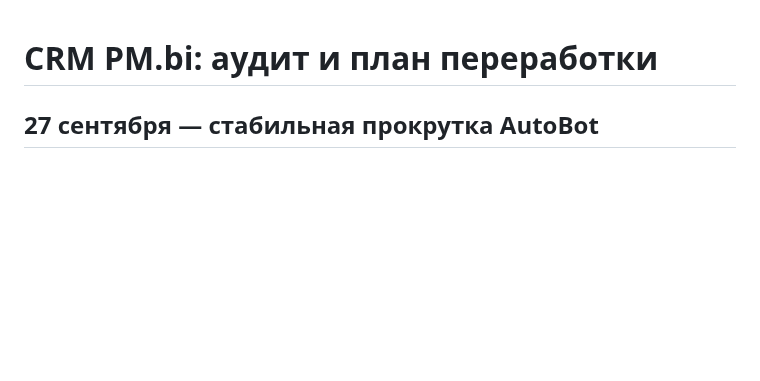
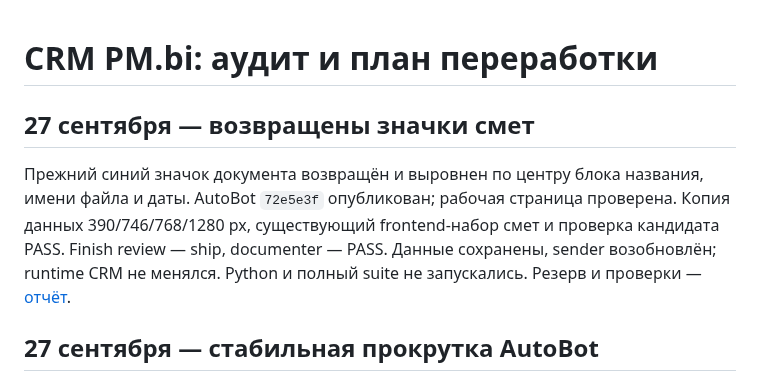
Before and after one commit to Internationalqq/crm, a Markdown page: CRM_REFACTOR_PLAN.md, the part around the change. Drawn GitHub-style; blank space fills up the shorter version.

Commit message:
Document restored estimate icons and verified release

```diff
--- a/CRM_REFACTOR_PLAN.md
+++ b/CRM_REFACTOR_PLAN.md
@@ -1,4 +1,13 @@
 # CRM PM.bi: аудит и план переработки
+
+## 27 сентября — возвращены значки смет
+
+Прежний синий значок документа возвращён и выровнен по центру блока названия,
+имени файла и даты. AutoBot `72e5e3f` опубликован; рабочая страница проверена.
+Копия данных 390/746/768/1280 px, существующий frontend-набор смет и проверка
+кандидата PASS. Finish review — ship, documenter — PASS. Данные сохранены,
+sender возобновлён; runtime CRM не менялся. Python и полный suite не запускались.
+Резерв и проверки — [отчёт](AUTOBOT_ESTIMATE_ICONS_2026-09-27.md).
 
 ## 27 сентября — стабильная прокрутка AutoBot
 
```
Also changed, not shown: AUTOBOT_ESTIMATE_ICONS_2026-09-27.md (added, +40 -0 lines).
